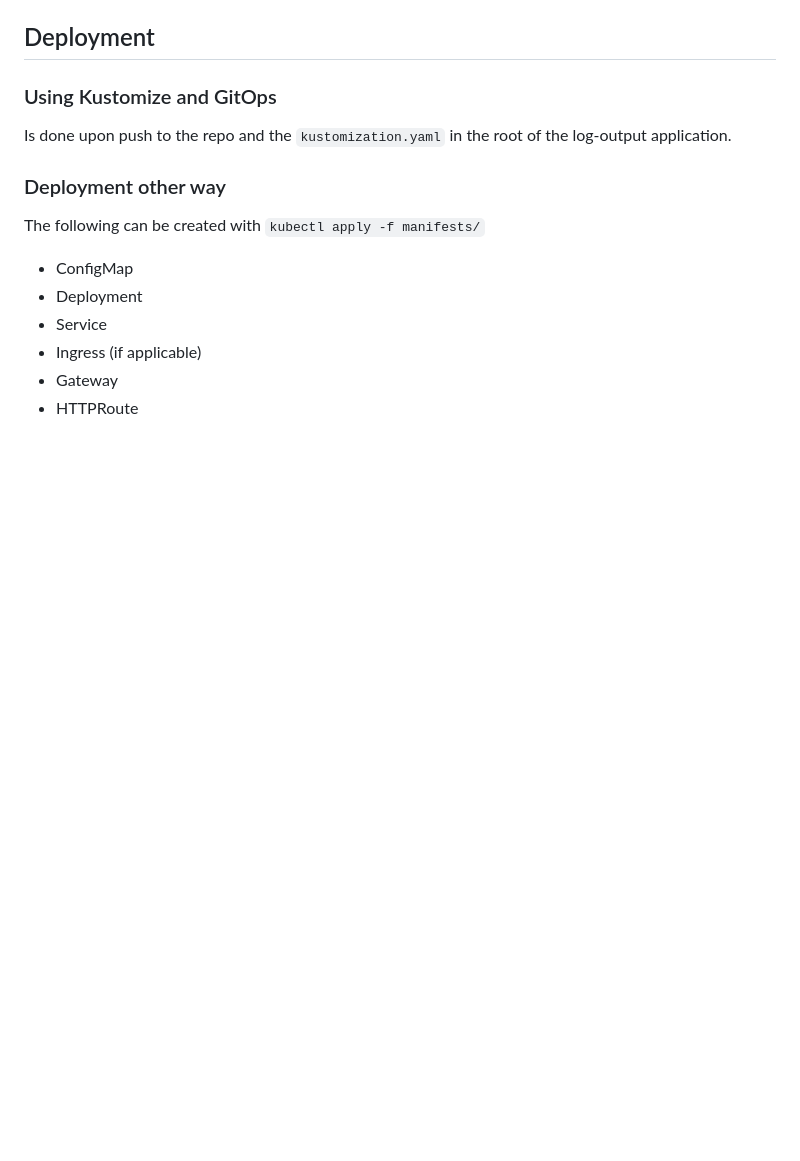
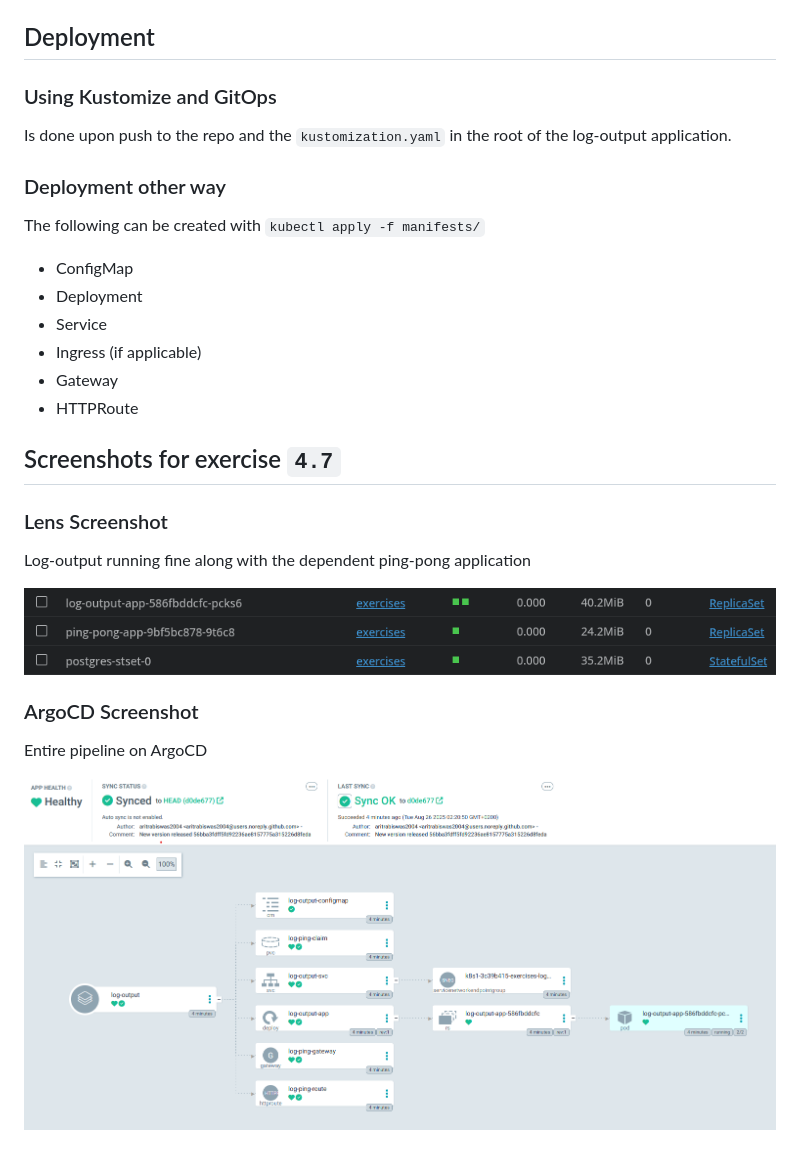
Before and after one commit to aritrabiswas2004/devops-with-kubernetes, a Markdown page: log-output/README.md, the part around the change. Drawn GitHub-style; pictures changed too: log-output/images/argo.png (added), log-output/images/image.png (added); blank space fills up the shorter version.

Commit message:
Complete exercise 4.7 - Add GitOps principles to log-output application

```diff
--- a/log-output/README.md
+++ b/log-output/README.md
@@ -18,3 +18,17 @@ The following can be created with `kubectl apply -f manifests/`
 - Ingress (if applicable)
 - Gateway
 - HTTPRoute
+
+## Screenshots for exercise `4.7`
+
+### Lens Screenshot
+
+Log-output running fine along with the dependent ping-pong application
+
+![Lens Screenshot](./images/image.png)
+
+### ArgoCD Screenshot
+
+Entire pipeline on ArgoCD
+
+![ArgoCD Screenshot](./images/argo.png)
```
